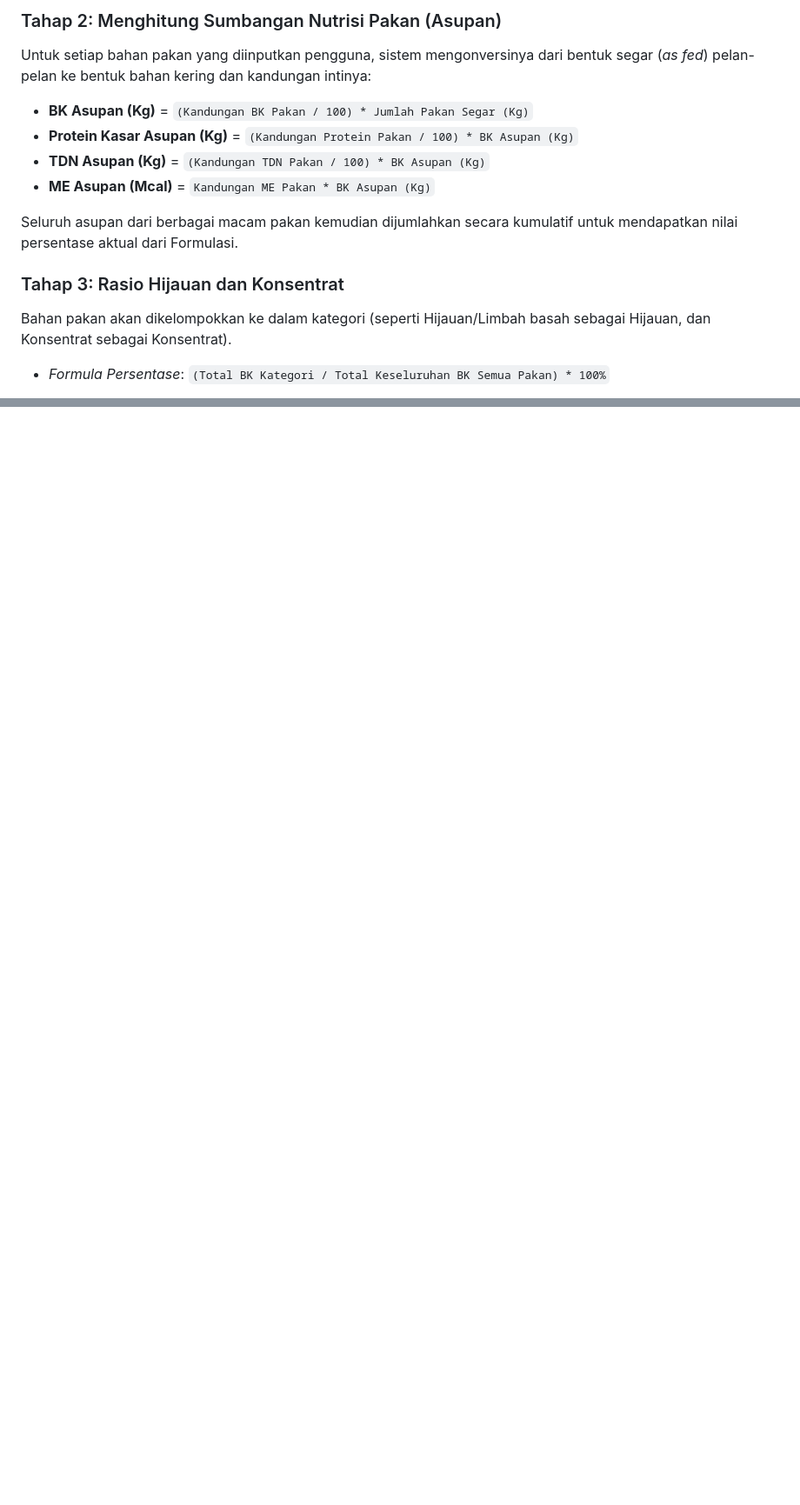
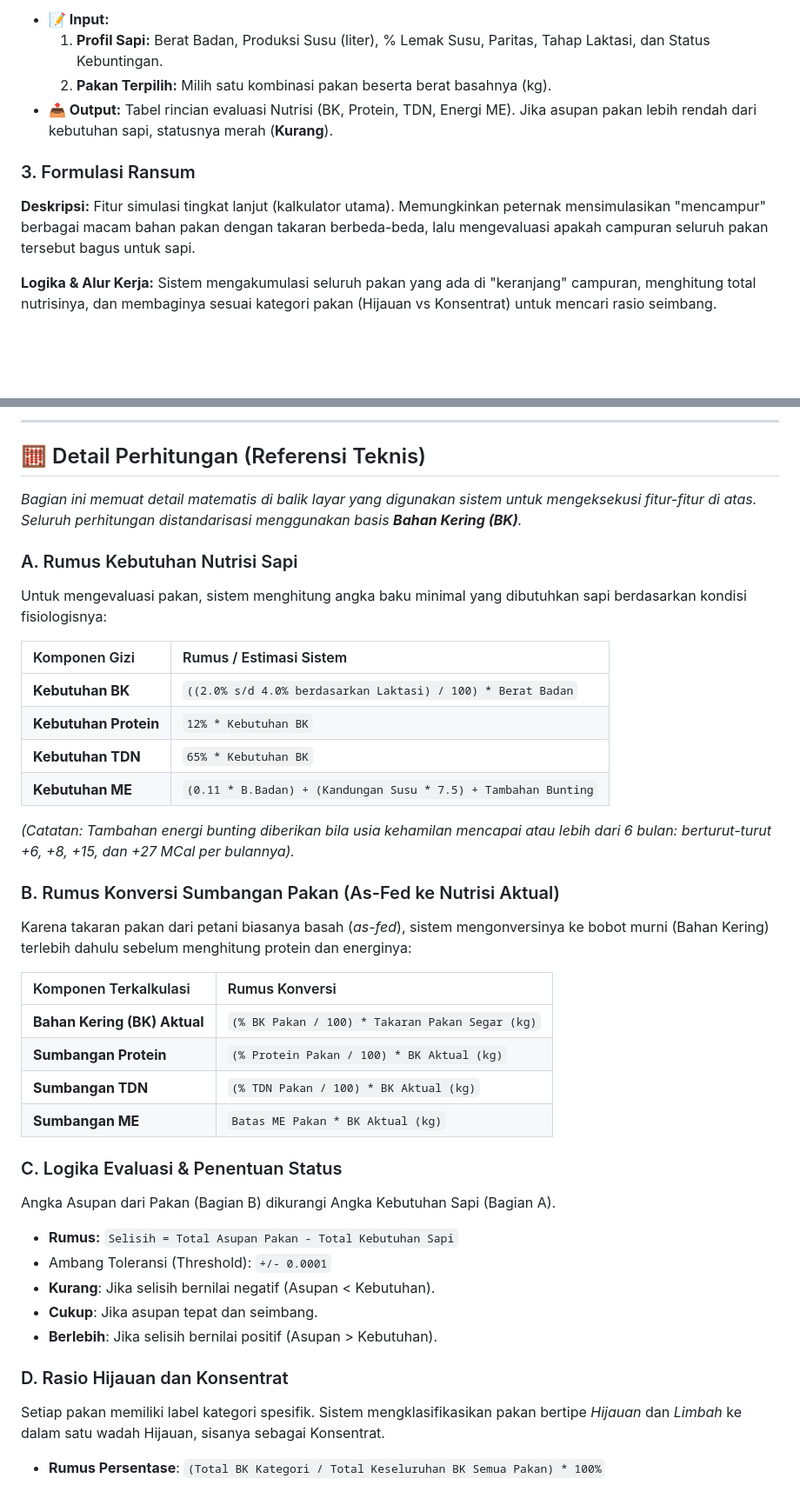
Before and after one commit to leanderarya/dipo-feed, a Markdown page: README.md, 2 parts joined by grey strips. Shown at 87% size. Drawn GitHub-style; blank space fills up the shorter version.

```diff
--- a/README.md
+++ b/README.md
@@ -54,14 +39,13 @@ Sistem bekerja dalam 3 tahapan utama: menghitung batas minimal/kebutuhan nutrisi
 
-### Tahap 2: Menghitung Sumbangan Nutrisi Pakan (Asupan)
-Untuk setiap bahan pakan yang diinputkan pengguna, sistem mengonversinya dari bentuk segar (*as fed*) pelan-pelan ke bentuk bahan kering dan kandungan intinya:
-- **BK Asupan (Kg)** = `(Kandungan BK Pakan / 100) * Jumlah Pakan Segar (Kg)`
-- **Protein Kasar Asupan (Kg)** = `(Kandungan Protein Pakan / 100) * BK Asupan (Kg)`
-- **TDN Asupan (Kg)** = `(Kandungan TDN Pakan / 100) * BK Asupan (Kg)`
-- **ME Asupan (Mcal)** = `Kandungan ME Pakan * BK Asupan (Kg)`
+- **📝 Input:**
+  1. **Profil Sapi:** Berat Badan, Produksi Susu (liter), % Lemak Susu, Paritas, Tahap Laktasi, dan Status Kebuntingan.
+  2. **Pakan Terpilih:** Milih satu kombinasi pakan beserta berat basahnya (kg).
+- **📤 Output:**
+  Tabel rincian evaluasi Nutrisi (BK, Protein, TDN, Energi ME). Jika asupan pakan lebih rendah dari kebutuhan sapi, statusnya merah (**Kurang**).
 
-Seluruh asupan dari berbagai macam pakan kemudian dijumlahkan secara kumulatif untuk mendapatkan nilai persentase aktual dari Formulasi.
+### 3. Formulasi Ransum
+**Deskripsi:** Fitur simulasi tingkat lanjut (kalkulator utama). Memungkinkan peternak mensimulasikan "mencampur" berbagai macam bahan pakan dengan takaran berbeda-beda, lalu mengevaluasi apakah campuran seluruh pakan tersebut bagus untuk sapi.
 
-### Tahap 3: Rasio Hijauan dan Konsentrat
-Bahan pakan akan dikelompokkan ke dalam kategori (seperti Hijauan/Limbah basah sebagai Hijauan, dan Konsentrat sebagai Konsentrat).
-- *Formula Persentase*: `(Total BK Kategori / Total Keseluruhan BK Semua Pakan) * 100%`
+**Logika & Alur Kerja:**
+Sistem mengakumulasi seluruh pakan yang ada di "keranjang" campuran, menghitung total nutrisinya, dan membaginya sesuai kategori pakan (Hijauan vs Konsentrat) untuk mencari rasio seimbang.
 
@@ -79,0 +75,38 @@ Hasil yang akan ditampilkan kepada pengguna di layar Hasil / Evaluasi diantarany
+---
+
+## 🧮 Detail Perhitungan (Referensi Teknis)
+*Bagian ini memuat detail matematis di balik layar yang digunakan sistem untuk mengeksekusi fitur-fitur di atas. Seluruh perhitungan distandarisasi menggunakan basis **Bahan Kering (BK)**.*
+
+### A. Rumus Kebutuhan Nutrisi Sapi
+Untuk mengevaluasi pakan, sistem menghitung angka baku minimal yang dibutuhkan sapi berdasarkan kondisi fisiologisnya:
+
+| Komponen Gizi | Rumus / Estimasi Sistem |
+| :--- | :--- |
+| **Kebutuhan BK** | `((2.0% s/d 4.0% berdasarkan Laktasi) / 100) * Berat Badan` |
+| **Kebutuhan Protein** | `12% * Kebutuhan BK` |
+| **Kebutuhan TDN** | `65% * Kebutuhan BK` |
+| **Kebutuhan ME** | `(0.11 * B.Badan) + (Kandungan Susu * 7.5) + Tambahan Bunting` |
+
+*(Catatan: Tambahan energi bunting diberikan bila usia kehamilan mencapai atau lebih dari 6 bulan: berturut-turut +6, +8, +15, dan +27 MCal per bulannya).*
+
+### B. Rumus Konversi Sumbangan Pakan (As-Fed ke Nutrisi Aktual)
+Karena takaran pakan dari petani biasanya basah (*as-fed*), sistem mengonversinya ke bobot murni (Bahan Kering) terlebih dahulu sebelum menghitung protein dan energinya:
+
+| Komponen Terkalkulasi | Rumus Konversi |
+| :--- | :--- |
+| **Bahan Kering (BK) Aktual** | `(% BK Pakan / 100) * Takaran Pakan Segar (kg)` |
+| **Sumbangan Protein** | `(% Protein Pakan / 100) * BK Aktual (kg)` |
+| **Sumbangan TDN** | `(% TDN Pakan / 100) * BK Aktual (kg)` |
+| **Sumbangan ME** | `Batas ME Pakan * BK Aktual (kg)` |
+
+### C. Logika Evaluasi & Penentuan Status
+Angka Asupan dari Pakan (Bagian B) dikurangi Angka Kebutuhan Sapi (Bagian A).
+- **Rumus:** `Selisih = Total Asupan Pakan - Total Kebutuhan Sapi`
+- Ambang Toleransi (Threshold): `+/- 0.0001`
+- **Kurang**: Jika selisih bernilai negatif (Asupan < Kebutuhan).
+- **Cukup**: Jika asupan tepat dan seimbang.
+- **Berlebih**: Jika selisih bernilai positif (Asupan > Kebutuhan).
+
+### D. Rasio Hijauan dan Konsentrat
+Setiap pakan memiliki label kategori spesifik. Sistem mengklasifikasikan pakan bertipe *Hijauan* dan *Limbah* ke dalam satu wadah Hijauan, sisanya sebagai Konsentrat.
+- **Rumus Persentase**: `(Total BK Kategori / Total Keseluruhan BK Semua Pakan) * 100%`
```
Also changed, not shown: other parts of README.md (+43 -47 lines).
